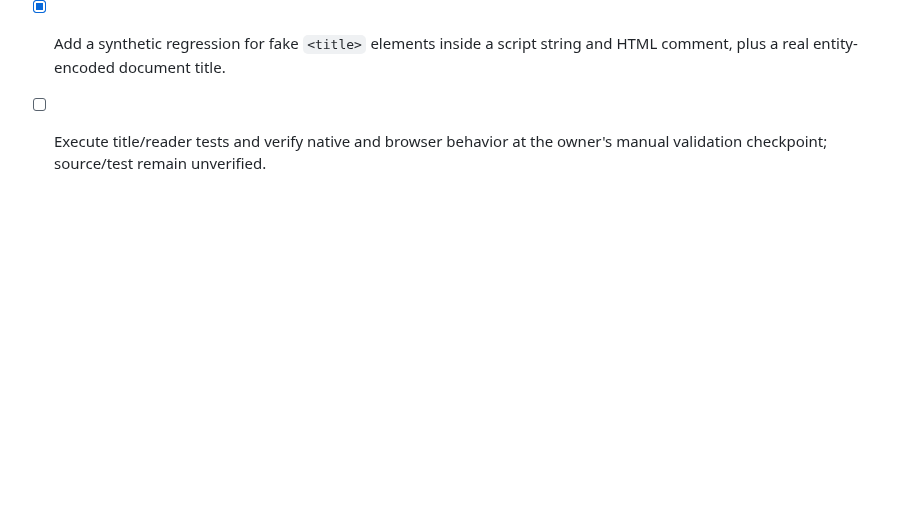
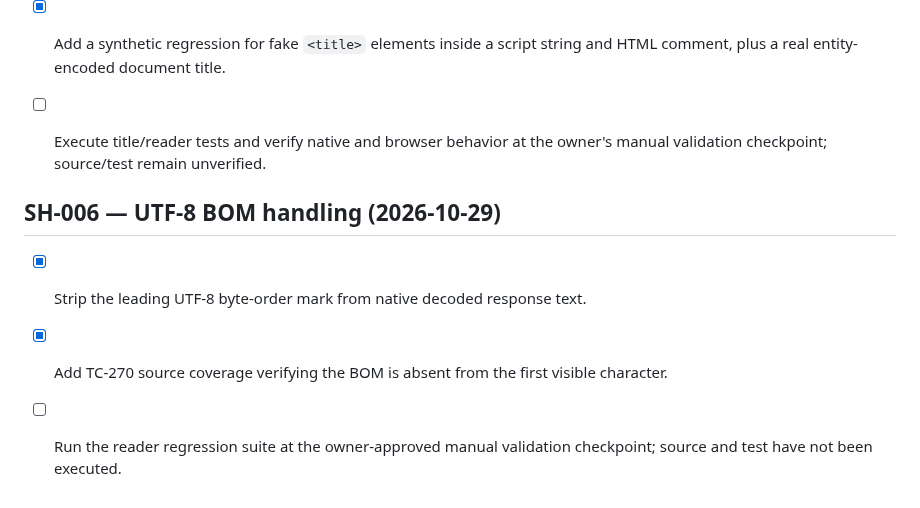
Before and after one commit to senorita-ai0/StashHive, a Markdown page: docs/FEATURE_BACKLOG.md, the part around the change. GitHub-like rendering; blank space fills up the shorter version.

Commit message:
Document Reader UTF-8 BOM hardening

```diff
--- a/docs/FEATURE_BACKLOG.md
+++ b/docs/FEATURE_BACKLOG.md
@@ -142,3 +142,10 @@ Before source implementation, follow [the article-reader feasibility and privacy
 - [x] Strip script/style/embedded blocks and comments before extracting a page title.
 - [x] Add a synthetic regression for fake `<title>` elements inside a script string and HTML comment, plus a real entity-encoded document title.
 - [ ] Execute title/reader tests and verify native and browser behavior at the owner's manual validation checkpoint; source/test remain unverified.
+
+
+## SH-006 — UTF-8 BOM handling (2026-10-29)
+
+- [x] Strip the leading UTF-8 byte-order mark from native decoded response text.
+- [x] Add TC-270 source coverage verifying the BOM is absent from the first visible character.
+- [ ] Run the reader regression suite at the owner-approved manual validation checkpoint; source and test have not been executed.
```
